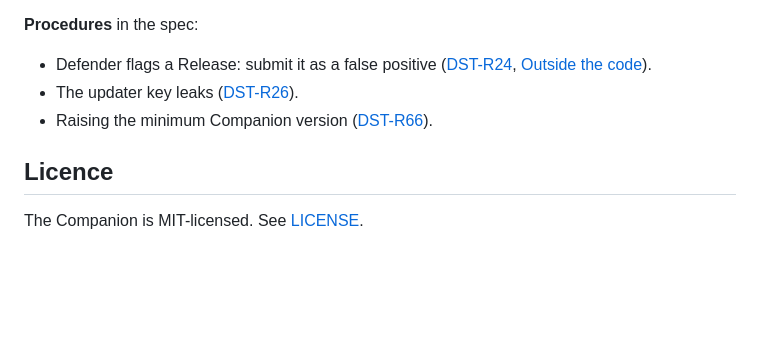
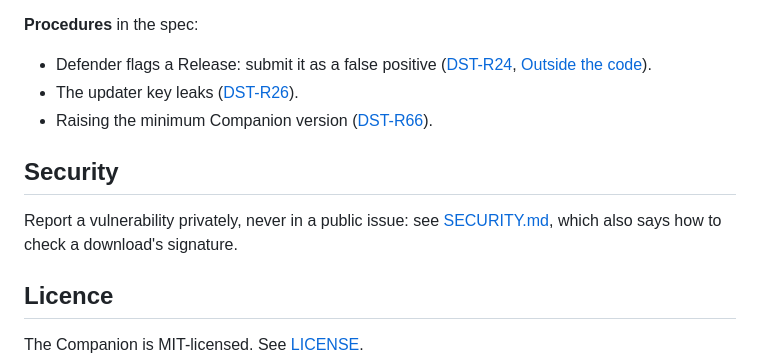
Before and after one commit to timemir/pagle-companion, a Markdown page: README.md, the part around the change. Rendered like a GitHub page; blank space fills up the shorter version.

```diff
--- a/README.md
+++ b/README.md
@@ -62,6 +62,10 @@ The workflow checks the tag, builds both packages into a draft, verifies their u
 - The updater key leaks ([DST-R26](https://github.com/timemir/pagle-backend/blob/main/docs/spec/companion/distribution.md#windows-channels)).
 - Raising the minimum Companion version ([DST-R66](https://github.com/timemir/pagle-backend/blob/main/docs/spec/companion/distribution.md#version-gate)).
 
+## Security
+
+Report a vulnerability privately, never in a public issue: see [SECURITY.md](SECURITY.md), which also says how to check a download's signature.
+
 ## Licence
 
 The Companion is MIT-licensed. See [LICENSE](LICENSE).
```
Also changed, not shown: SECURITY.md (added, +19 -0 lines).
